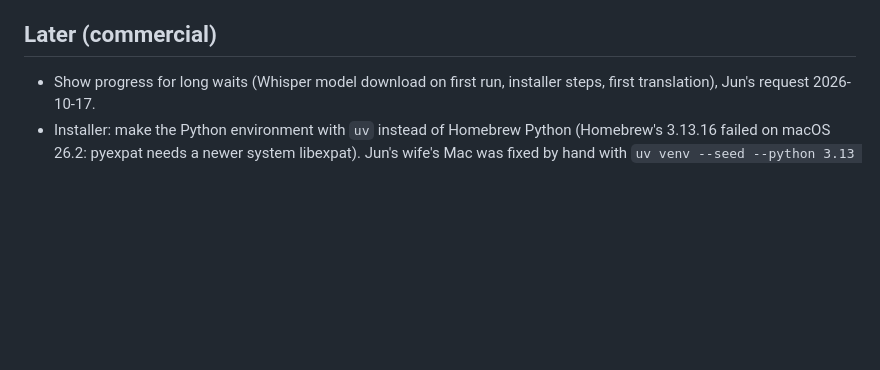
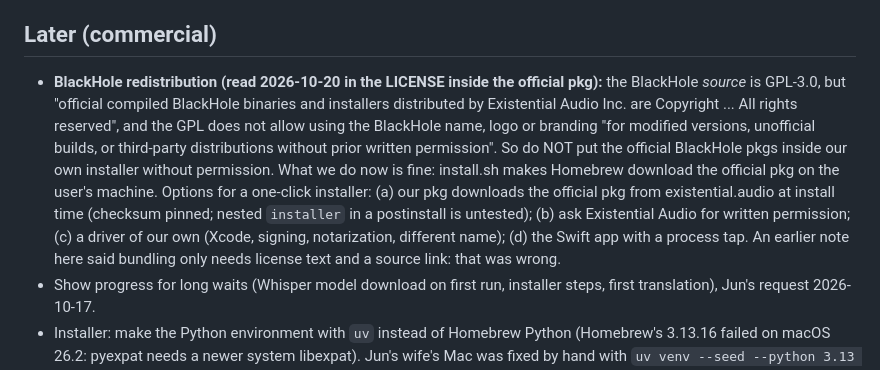
Before and after one commit to junchee/secondchair, a Markdown page: CLAUDE.md, the part around the change. Rendered like a GitHub page; blank space fills up the shorter version.

Commit message:
CLAUDE.md: BlackHole's official binaries are not ours to redistribute
The LICENSE inside the official BlackHole pkg says its compiled
binaries and installers are all rights reserved and that third-party
distributions need written permission. An earlier note said bundling
only needed the GPL text and a source link; that was wrong. Records the
options for a one-click installer.

Co-Authored-By: Claude Sonnet 5.5 <noreply@anthropic.com>

```diff
--- a/CLAUDE.md
+++ b/CLAUDE.md
@@ -49,6 +49,7 @@ Step 4b built (2026-10-15), Jun's request: the other side is only translated on
 - Tested: voice path with BlackHole 2ch standing in (Whisper heard the spoken draft exactly); draft from Jun's real Korean mic line; Stop -> summary -> saved -> output restored; Interpret by "오케이" live with BlackHole 16ch (installed 2026-10-15). Summary, typing, Ask (with follow-up and a not-in-transcript question) and the voice picker (choice, save, preview request) tested on an audio-free test server (port 8799, fake voice). Not yet tested: a real Zoom/Teams call; hearing a preview.
 
 ## Later (commercial)
+- **BlackHole redistribution (read 2026-10-20 in the LICENSE inside the official pkg):** the BlackHole *source* is GPL-3.0, but "official compiled BlackHole binaries and installers distributed by Existential Audio Inc. are Copyright ... All rights reserved", and the GPL does not allow using the BlackHole name, logo or branding "for modified versions, unofficial builds, or third-party distributions without prior written permission". So do NOT put the official BlackHole pkgs inside our own installer without permission. What we do now is fine: install.sh makes Homebrew download the official pkg on the user's machine. Options for a one-click installer: (a) our pkg downloads the official pkg from existential.audio at install time (checksum pinned; nested `installer` in a postinstall is untested); (b) ask Existential Audio for written permission; (c) a driver of our own (Xcode, signing, notarization, different name); (d) the Swift app with a process tap. An earlier note here said bundling only needs license text and a source link: that was wrong.
 - Show progress for long waits (Whisper model download on first run, installer steps, first translation), Jun's request 2026-10-17.
 - Installer: make the Python environment with `uv` instead of Homebrew Python (Homebrew's 3.13.16 failed on macOS 26.2: pyexpat needs a newer system libexpat). Jun's wife's Mac was fixed by hand with `uv venv --seed --python 3.13 .venv`; waiting for Jun's OK to change install.sh.
 - Quality feedback with consent from free users (delays, translation quality): metrics-only vs opt-in content examples; see the memory note secondchair-commercial-ideas. Not now.
```
